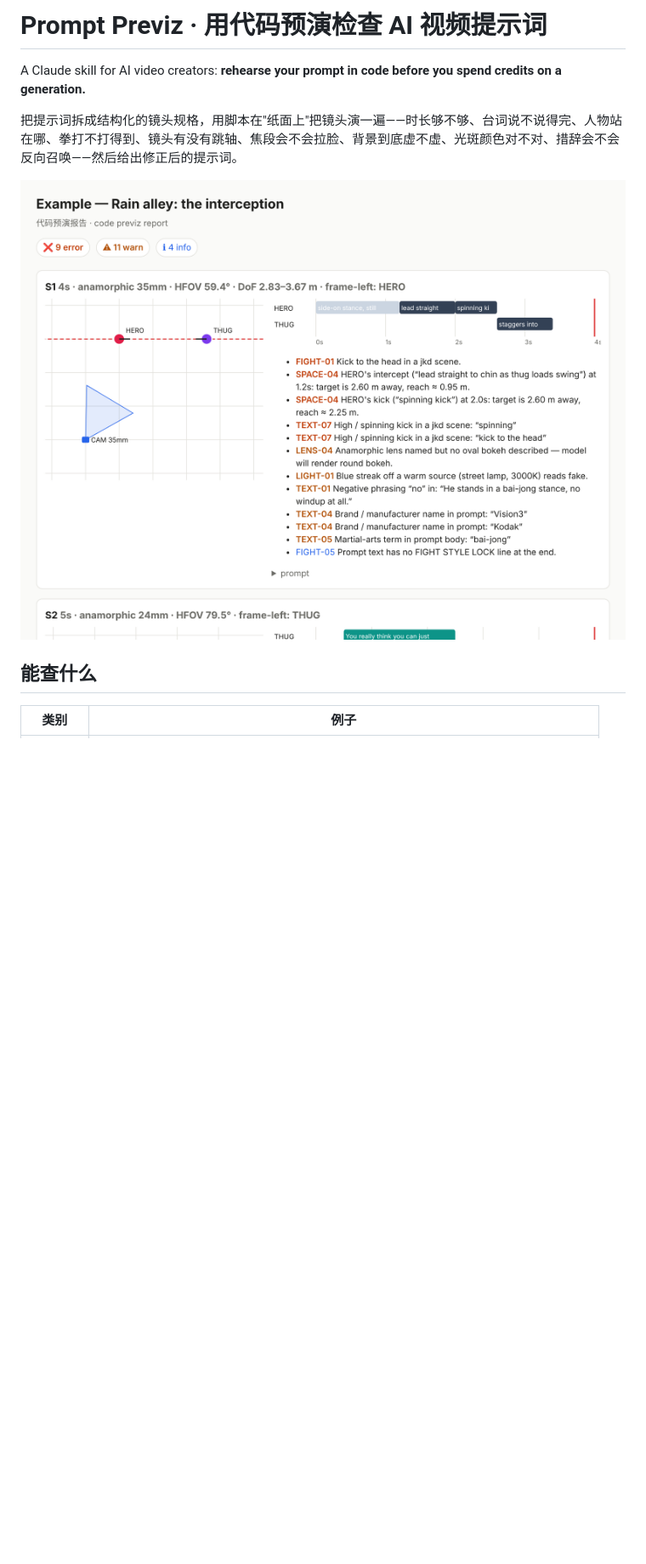
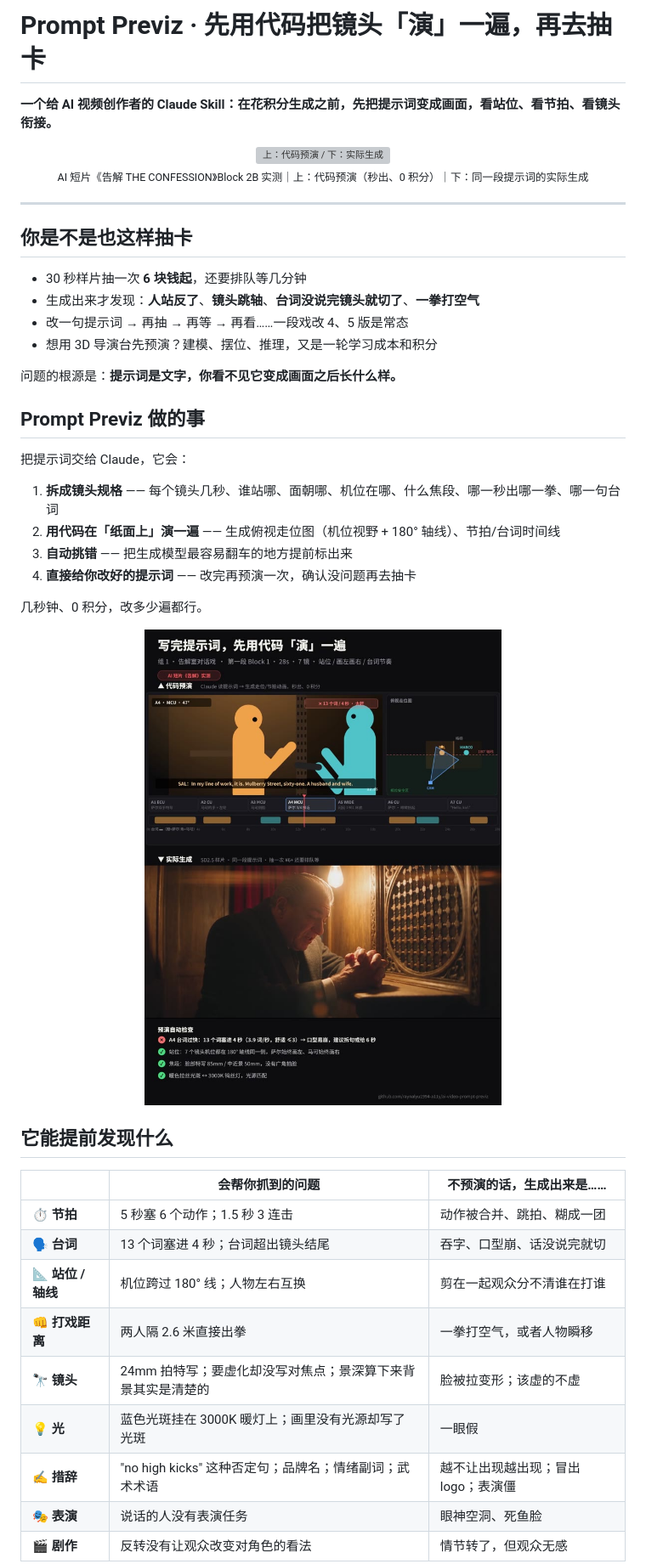
Before and after one commit to raynalyu1994-a11y/ai-video-prompt-previz, a Markdown page: README.md, the part around one of its changes. Shown at 85% size. Drawn GitHub-style; pictures changed too: docs/compare-confessional.jpg (added), docs/report-preview.png; blank space fills up the shorter version; grey boxes are pictures that could not be loaded.

Commit message:
Use 告解 THE CONFESSION example, new README

```diff
--- a/README.md
+++ b/README.md
@@ -1,11 +1,47 @@
-# Prompt Previz · 用代码预演检查 AI 视频提示词
+# Prompt Previz · 先用代码把镜头「演」一遍，再去抽卡
 
-A Claude skill for AI video creators: **rehearse your prompt in code before you spend credits on a generation.**
+**一个给 AI 视频创作者的 Claude Skill：在花积分生成之前，先把提示词变成画面，看站位、看节拍、看镜头衔接。**
 
-把提示词拆成结构化的镜头规格，用脚本在"纸面上"把镜头演一遍——时长够不够、台词说不说得完、人物站在哪、拳打不打得到、镜头有没有跳轴、焦段会不会拉脸、背景到底虚不虚、光斑颜色对不对、措辞会不会反向召唤——然后给出修正后的提示词。
+<p align="center">
+  <img src="docs/demo.gif" width="480" alt="上：代码预演 / 下：实际生成">
+  <br><sub>AI 短片《告解 THE CONFESSION》Block 2B 实测｜上：代码预演（秒出、0 积分）｜下：同一段提示词的实际生成</sub>
+</p>
 
-![report](docs/report-preview.png)
+---
 
-## 能查什么
+## 你是不是也这样抽卡
 
-| 类别 | 例子 |
+- 30 秒样片抽一次 **6 块钱起**，还要排队等几分钟
+- 生成出来才发现：**人站反了**、**镜头跳轴**、**台词没说完镜头就切了**、**一拳打空气**
+- 改一句提示词 → 再抽 → 再等 → 再看……一段戏改 4、5 版是常态
+- 想用 3D 导演台先预演？建模、摆位、推理，又是一轮学习成本和积分
+
+问题的根源是：**提示词是文字，你看不见它变成画面之后长什么样。**
+
+## Prompt Previz 做的事
+
+把提示词交给 Claude，它会：
+
+1. **拆成镜头规格** —— 每个镜头几秒、谁站哪、面朝哪、机位在哪、什么焦段、哪一秒出哪一拳、哪一句台词
+2. **用代码在「纸面上」演一遍** —— 生成俯视走位图（机位视野 + 180° 轴线）、节拍/台词时间线
+3. **自动挑错** —— 把生成模型最容易翻车的地方提前标出来
+4. **直接给你改好的提示词** —— 改完再预演一次，确认没问题再去抽卡
+
+几秒钟、0 积分，改多少遍都行。
+
+<p align="center"><img src="docs/compare-confessional.jpg" width="480" alt="告解室：预演 vs 实际"></p>
+
+## 它能提前发现什么
+
+| | 会帮你抓到的问题 | 不预演的话，生成出来是…… |
+|---|---|---|
+| ⏱ **节拍** | 5 秒塞 6 个动作；1.5 秒 3 连击 | 动作被合并、跳拍、糊成一团 |
+| 🗣 **台词** | 13 个词塞进 4 秒；台词超出镜头结尾 | 吞字、口型崩、话没说完就切 |
+| 📐 **站位 / 轴线** | 机位跨过 180° 线；人物左右互换 | 剪在一起观众分不清谁在打谁 |
+| 👊 **打戏距离** | 两人隔 2.6 米直接出拳 | 一拳打空气，或者人物瞬移 |
+| 🔭 **镜头** | 24mm 拍特写；要虚化却没写对焦点；景深算下来背景其实是清楚的 | 脸被拉变形；该虚的不虚 |
+| 💡 **光** | 蓝色光斑挂在 3000K 暖灯上；画里没有光源却写了光斑 | 一眼假 |
+| ✍️ **措辞** | "no high kicks" 这种否定句；品牌名；情绪副词；武术术语 | 越不让出现越出现；冒出 logo；表演僵 |
+| 🎭 **表演** | 说话的人没有表演任务 | 眼神空洞、死鱼脸 |
+| 🎬 **剧作** | 反转没有让观众改变对角色的看法 | 情节转了，但观众无感 |
+
```
Also changed, not shown: other parts of README.md (+43 -27 lines), prompt-previz/references/shot-spec.md (+1 -1 lines), 4 other files.
